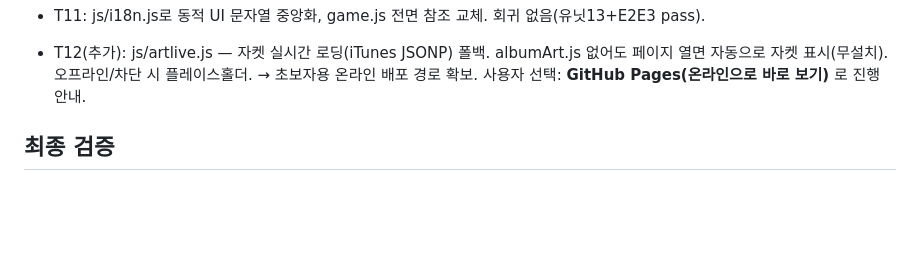
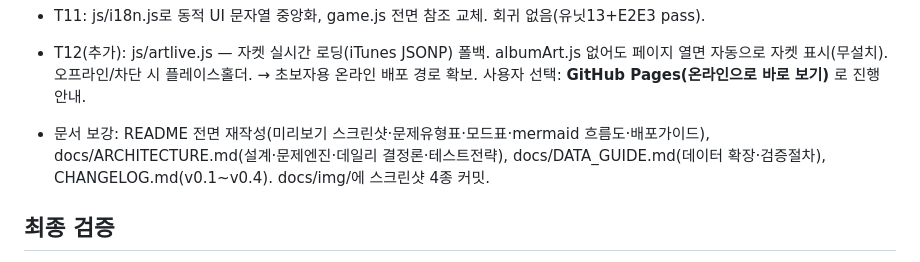
Before and after one commit to Alfira0526/seventeen-photocard-test, a Markdown page: PROGRESS.md, the part around the change. GitHub-like rendering; blank space fills up the shorter version.

```diff
--- a/PROGRESS.md
+++ b/PROGRESS.md
@@ -45,6 +45,10 @@
 - T12(추가): js/artlive.js — 자켓 실시간 로딩(iTunes JSONP) 폴백. albumArt.js 없어도
   페이지 열면 자동으로 자켓 표시(무설치). 오프라인/차단 시 플레이스홀더. → 초보자용 온라인 배포 경로 확보.
   사용자 선택: **GitHub Pages(온라인으로 바로 보기)** 로 진행 안내.
+
+- 문서 보강: README 전면 재작성(미리보기 스크린샷·문제유형표·모드표·mermaid 흐름도·배포가이드),
+  docs/ARCHITECTURE.md(설계·문제엔진·데일리 결정론·테스트전략), docs/DATA_GUIDE.md(데이터 확장·검증절차),
+  CHANGELOG.md(v0.1~v0.4). docs/img/에 스크린샷 4종 커밋.
 
 ## 최종 검증
 - 유닛 13 pass, E2E 3 pass, 문법 체크 OK.
```
Also changed, not shown: CHANGELOG.md (added, +33 -0 lines), README.md (+134 -56 lines), docs/ARCHITECTURE.md (added, +104 -0 lines), docs/DATA_GUIDE.md (added, +109 -0 lines), docs/img/play-hard.png (added), docs/img/result.png (added), docs/img/share-card.png (added), docs/img/start.png (added).
